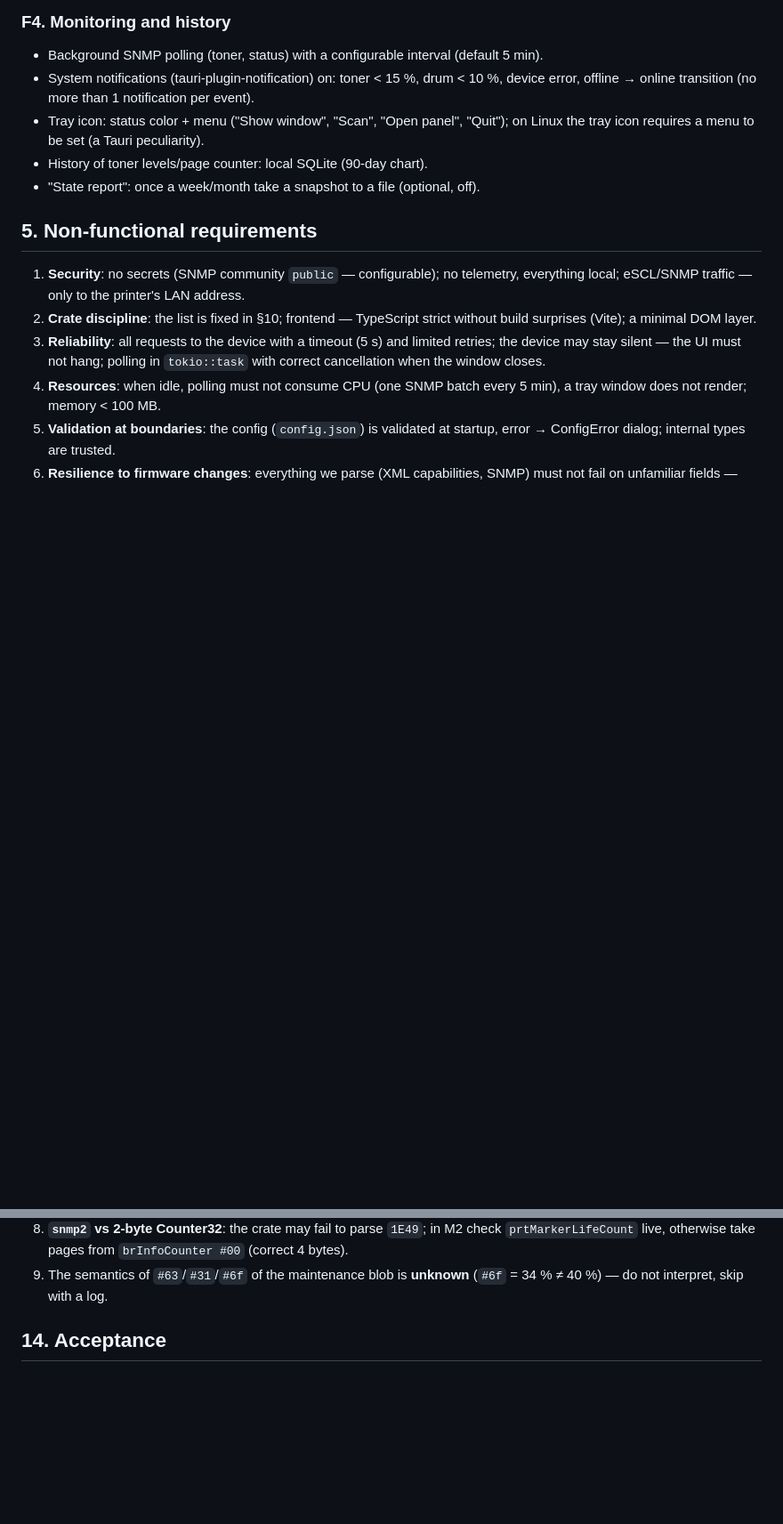
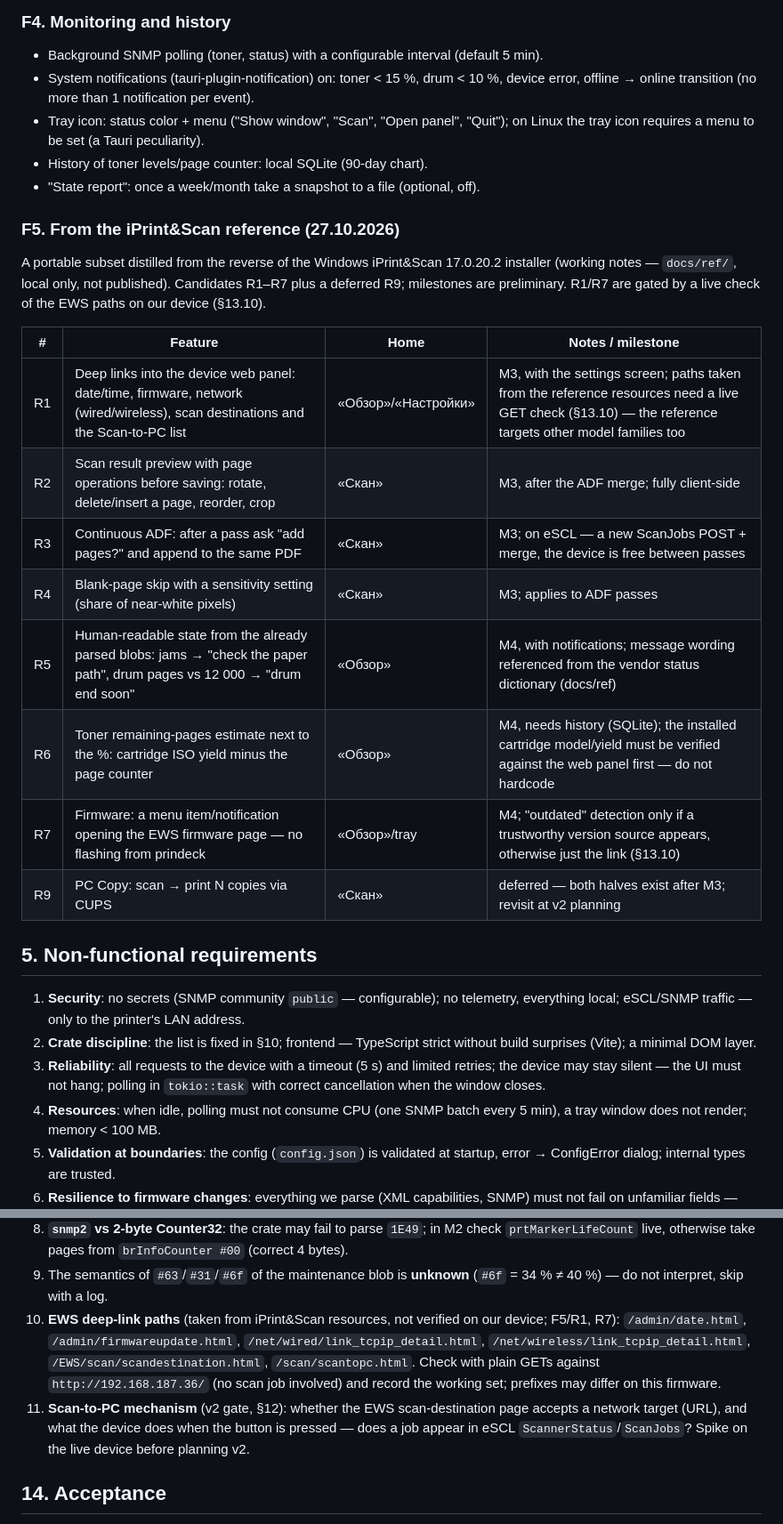
Before and after one commit to bumbaRasch/prindeck, a Markdown page: PRD.md, 2 parts joined by grey strips. Shown at 89% size. GitHub-like rendering; blank space fills up the shorter version.

Commit message:
M2.5: PRD — features from the iPrint&Scan reference (F5 R1-R7, Scan-to-PC path, EWS open questions)

```diff
--- a/PRD.md
+++ b/PRD.md
@@ -114,6 +120,24 @@ the `lp`/`scanimage` CLI. There is no single window: status + toner + scan + pri
   "Quit"); on Linux the tray icon requires a menu to be set (a Tauri peculiarity).
 - History of toner levels/page counter: local SQLite (90-day chart).
 - "State report": once a week/month take a snapshot to a file (optional, off).
+
+### F5. From the iPrint&Scan reference (27.10.2026)
+
+A portable subset distilled from the reverse of the Windows iPrint&Scan
+17.0.20.2 installer (working notes — `docs/ref/`, local only, not published).
+Candidates R1–R7 plus a deferred R9; milestones are preliminary. R1/R7 are
+gated by a live check of the EWS paths on our device (§13.10).
+
+| # | Feature | Home | Notes / milestone |
+|---|---|---|---|
+| R1 | Deep links into the device web panel: date/time, firmware, network (wired/wireless), scan destinations and the Scan-to-PC list | «Обзор»/«Настройки» | M3, with the settings screen; paths taken from the reference resources need a live GET check (§13.10) — the reference targets other model families too |
+| R2 | Scan result preview with page operations before saving: rotate, delete/insert a page, reorder, crop | «Скан» | M3, after the ADF merge; fully client-side |
+| R3 | Continuous ADF: after a pass ask "add pages?" and append to the same PDF | «Скан» | M3; on eSCL — a new ScanJobs POST + merge, the device is free between passes |
+| R4 | Blank-page skip with a sensitivity setting (share of near-white pixels) | «Скан» | M3; applies to ADF passes |
+| R5 | Human-readable state from the already parsed blobs: jams → "check the paper path", drum pages vs 12 000 → "drum end soon" | «Обзор» | M4, with notifications; message wording referenced from the vendor status dictionary (docs/ref) |
+| R6 | Toner remaining-pages estimate next to the %: cartridge ISO yield minus the page counter | «Обзор» | M4, needs history (SQLite); the installed cartridge model/yield must be verified against the web panel first — do not hardcode |
+| R7 | Firmware: a menu item/notification opening the EWS firmware page — no flashing from prindeck | «Обзор»/tray | M4; "outdated" detection only if a trustworthy version source appears, otherwise just the link (§13.10) |
+| R9 | PC Copy: scan → print N copies via CUPS | «Скан» | deferred — both halves exist after M3; revisit at v2 planning |
 
 ## 5. Non-functional requirements
 
@@ -424,6 +454,16 @@ Crate policy: a new crate — only with a justification in the commit descriptio
    `brInfoCounter #00` (correct 4 bytes).
 9. The semantics of `#63`/`#31`/`#6f` of the maintenance blob is **unknown** (`#6f` = 34 % ≠
    40 %) — do not interpret, skip with a log.
+10. **EWS deep-link paths** (taken from iPrint&Scan resources, not verified on
+    our device; F5/R1, R7): `/admin/date.html`, `/admin/firmwareupdate.html`,
+    `/net/wired/link_tcpip_detail.html`, `/net/wireless/link_tcpip_detail.html`,
+    `/EWS/scan/scandestination.html`, `/scan/scantopc.html`. Check with plain
+    GETs against `http://192.168.187.36/` (no scan job involved) and record the
+    working set; prefixes may differ on this firmware.
+11. **Scan-to-PC mechanism** (v2 gate, §12): whether the EWS scan-destination
+    page accepts a network target (URL), and what the device does when the
+    button is pressed — does a job appear in eSCL `ScannerStatus`/`ScanJobs`?
+    Spike on the live device before planning v2.
 
 ## 14. Acceptance
 
```
Also changed, not shown: other parts of PRD.md (+12 -0 lines).
